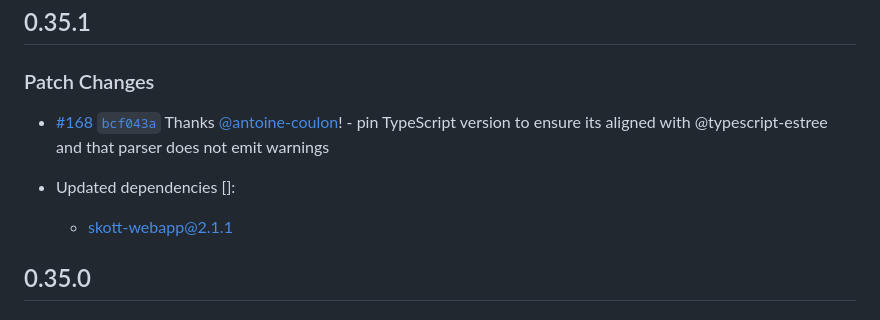
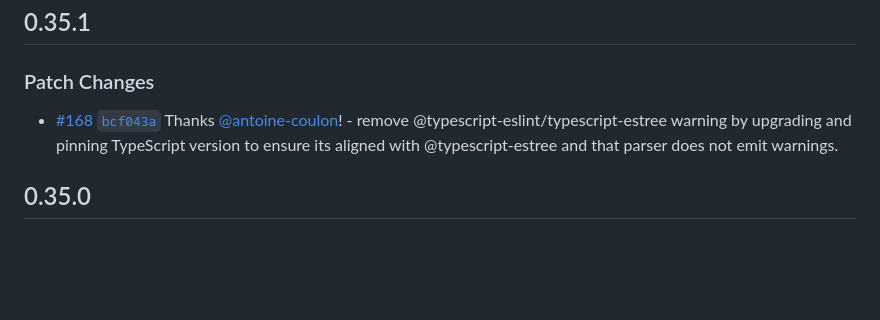
Before and after one commit to antoine-coulon/skott, a Markdown page: packages/skott/CHANGELOG.md, the part around the change. Rendered like a GitHub page; blank space fills up the shorter version.

Commit message:
docs: update changelog

```diff
--- a/packages/skott/CHANGELOG.md
+++ b/packages/skott/CHANGELOG.md
@@ -4,10 +4,7 @@
 
 ### Patch Changes
 
-- [#168](https://github.com/antoine-coulon/skott/pull/168) [`bcf043a`](https://github.com/antoine-coulon/skott/commit/bcf043ae965c7c01c922c070ecc355f4d2801e96) Thanks [@antoine-coulon](https://github.com/antoine-coulon)! - pin TypeScript version to ensure its aligned with @typescript-estree and that parser does not emit warnings
-
-- Updated dependencies []:
-  - skott-webapp@2.1.1
+- [#168](https://github.com/antoine-coulon/skott/pull/168) [`bcf043a`](https://github.com/antoine-coulon/skott/commit/bcf043ae965c7c01c922c070ecc355f4d2801e96) Thanks [@antoine-coulon](https://github.com/antoine-coulon)! - remove @typescript-eslint/typescript-estree warning by upgrading and pinning TypeScript version to ensure its aligned with @typescript-estree and that parser does not emit warnings.
 
 ## 0.35.0
 
```
